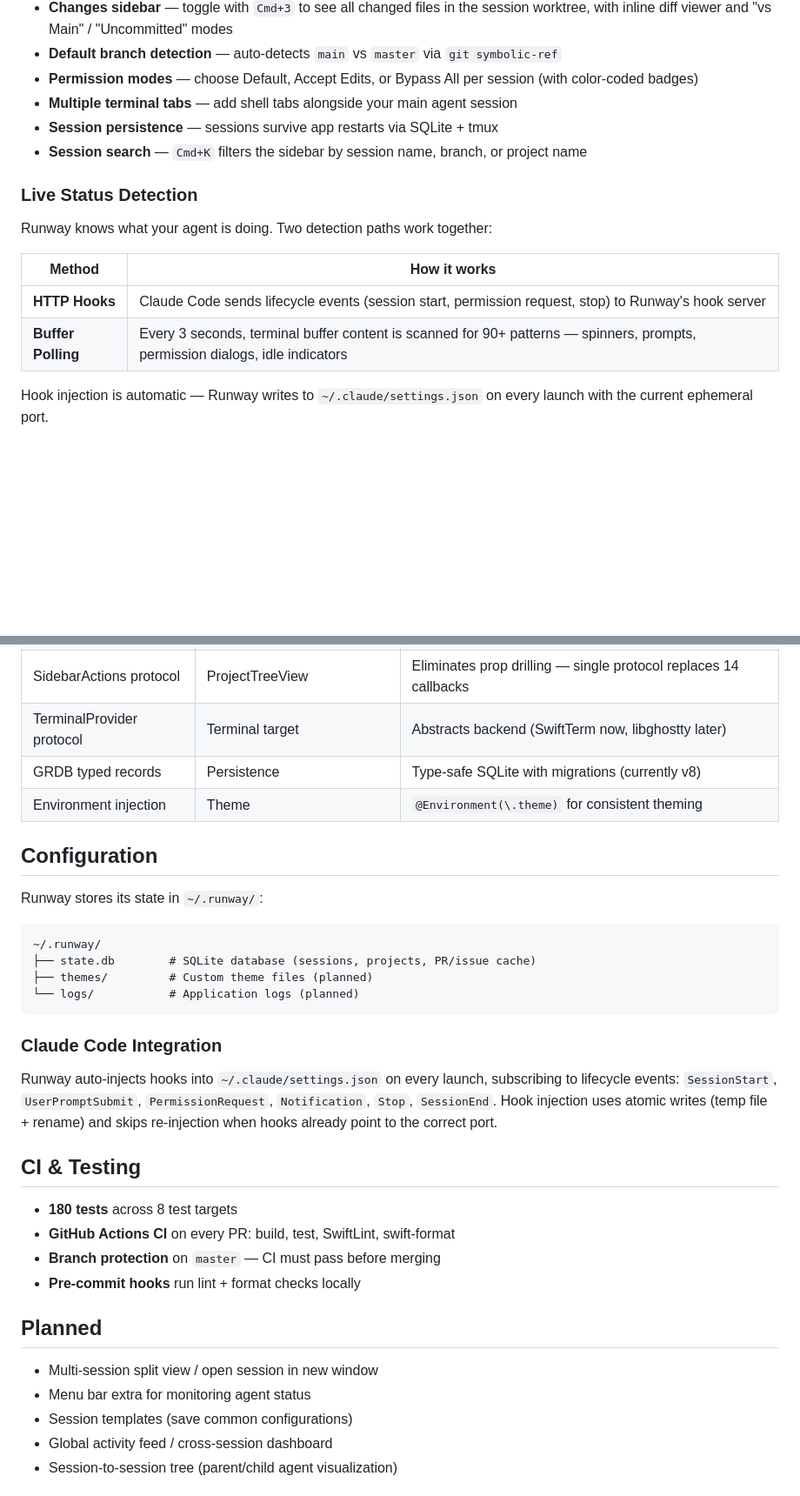
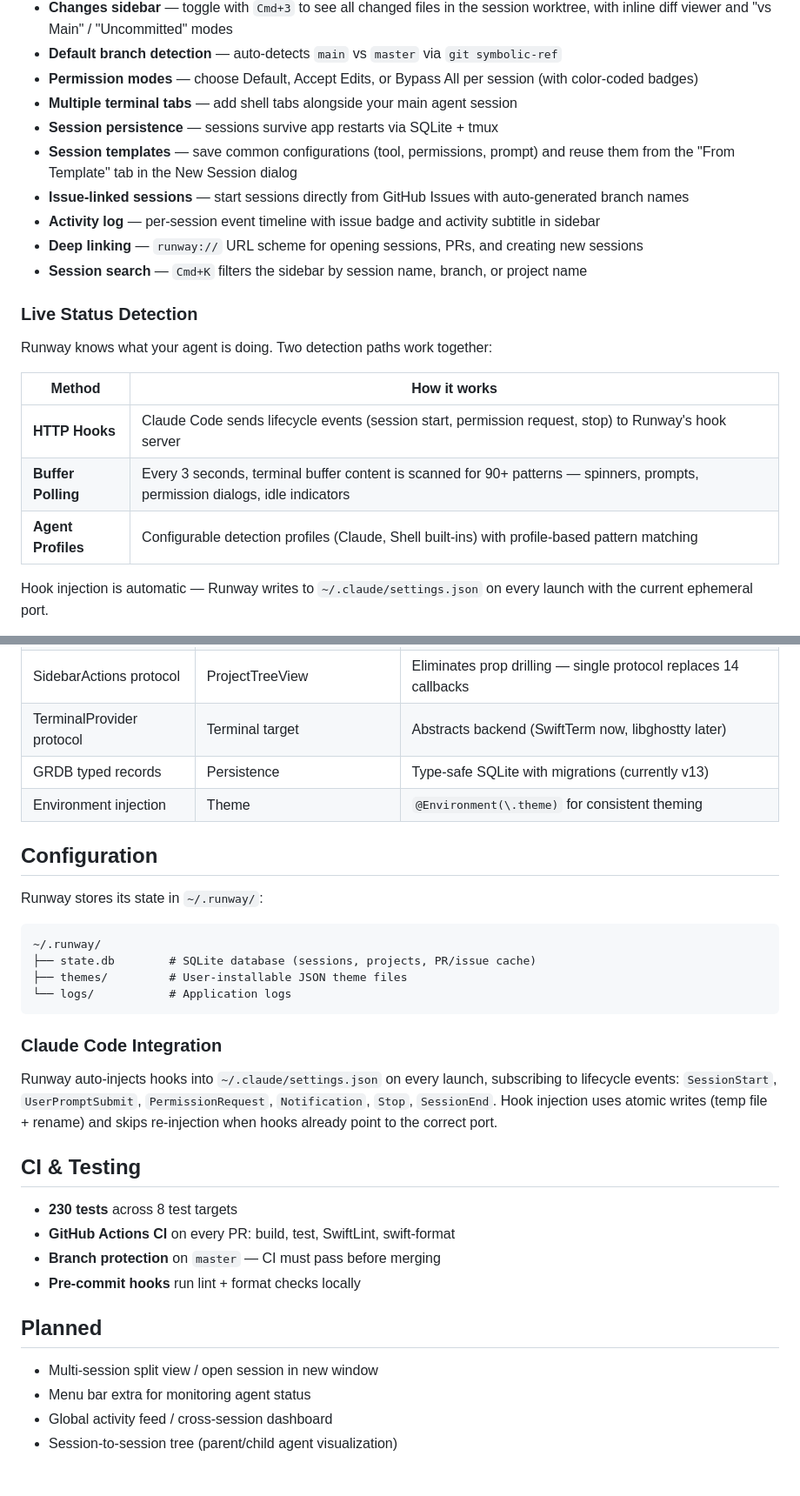
Before and after one commit to sjoeboo/runway, a Markdown page: README.md, 2 parts joined by grey strips. Shown at 87% size. Drawn GitHub-style; blank space fills up the shorter version.

````diff
--- a/README.md
+++ b/README.md
@@ -79,6 +80,10 @@ Create named sessions tied to projects. Each session launches a terminal running
 - **Permission modes** — choose Default, Accept Edits, or Bypass All per session (with color-coded badges)
 - **Multiple terminal tabs** — add shell tabs alongside your main agent session
 - **Session persistence** — sessions survive app restarts via SQLite + tmux
+- **Session templates** — save common configurations (tool, permissions, prompt) and reuse them from the "From Template" tab in the New Session dialog
+- **Issue-linked sessions** — start sessions directly from GitHub Issues with auto-generated branch names
+- **Activity log** — per-session event timeline with issue badge and activity subtitle in sidebar
+- **Deep linking** — `runway://` URL scheme for opening sessions, PRs, and creating new sessions
 - **Session search** — `Cmd+K` filters the sidebar by session name, branch, or project name
 
 ### Live Status Detection
@@ -89,6 +94,7 @@ Runway knows what your agent is doing. Two detection paths work together:
 |--------|-------------|
 | **HTTP Hooks** | Claude Code sends lifecycle events (session start, permission request, stop) to Runway's hook server |
 | **Buffer Polling** | Every 3 seconds, terminal buffer content is scanned for 90+ patterns — spinners, prompts, permission dialogs, idle indicators |
+| **Agent Profiles** | Configurable detection profiles (Claude, Shell built-ins) with profile-based pattern matching |
 
 Hook injection is automatic — Runway writes to `~/.claude/settings.json` on every launch with the current ephemeral port.
 
@@ -205,7 +215,7 @@ Sources/
 | Swift Actors | WorktreeManager, PRManager | Thread-safe CLI operations without locks |
 | SidebarActions protocol | ProjectTreeView | Eliminates prop drilling — single protocol replaces 14 callbacks |
 | TerminalProvider protocol | Terminal target | Abstracts backend (SwiftTerm now, libghostty later) |
-| GRDB typed records | Persistence | Type-safe SQLite with migrations (currently v8) |
+| GRDB typed records | Persistence | Type-safe SQLite with migrations (currently v13) |
 | Environment injection | Theme | `@Environment(\.theme)` for consistent theming |
 
 ## Configuration
@@ -215,8 +225,8 @@ Runway stores its state in `~/.runway/`:
 ```
 ~/.runway/
 ├── state.db        # SQLite database (sessions, projects, PR/issue cache)
-├── themes/         # Custom theme files (planned)
-└── logs/           # Application logs (planned)
+├── themes/         # User-installable JSON theme files
+└── logs/           # Application logs
 ```
 
 ### Claude Code Integration
@@ -225,7 +235,7 @@ Runway auto-injects hooks into `~/.claude/settings.json` on every launch, subscr
 
 ## CI & Testing
 
-- **180 tests** across 8 test targets
+- **230 tests** across 8 test targets
 - **GitHub Actions CI** on every PR: build, test, SwiftLint, swift-format
 - **Branch protection** on `master` — CI must pass before merging
 - **Pre-commit hooks** run lint + format checks locally
@@ -234,7 +244,6 @@ Runway auto-injects hooks into `~/.claude/settings.json` on every launch, subscr
 
 - Multi-session split view / open session in new window
 - Menu bar extra for monitoring agent status
-- Session templates (save common configurations)
 - Global activity feed / cross-session dashboard
 - Session-to-session tree (parent/child agent visualization)
 
````
Also changed, not shown: other parts of README.md (+7 -2 lines), CHANGELOG.md (+30 -0 lines), CLAUDE.md (+3 -3 lines).
